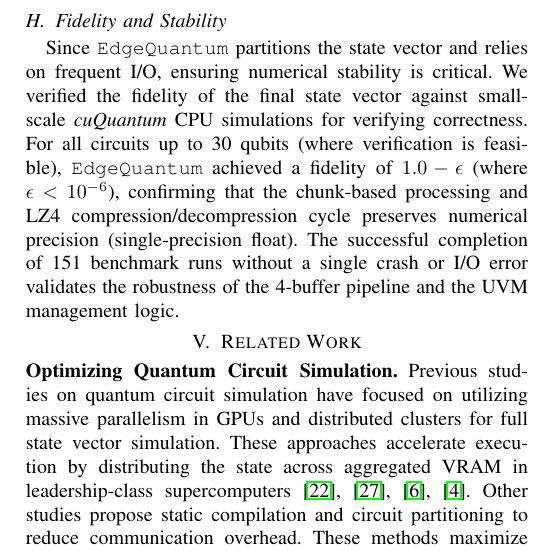
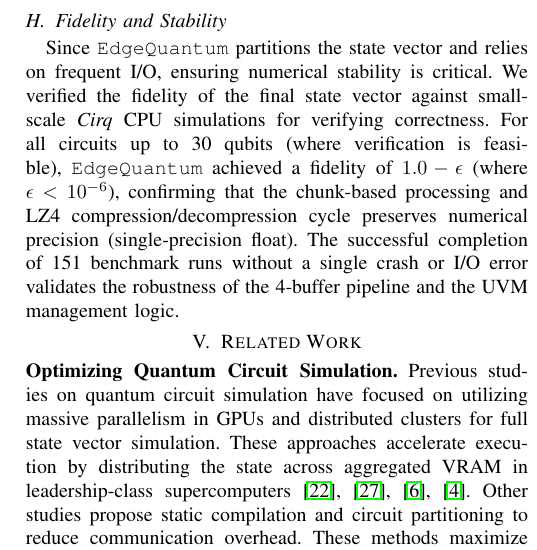
Before and after one commit to changjongkim/edgeqsim, a LaTeX paper (main.tex, which reads 4_Evaluation.tex): part of one column of page 9 of 10, cut so that both start at the same text. Compiled offline with pdfLaTeX; a missing font is replaced by an installed copy or a similar font; a LaTeX package or settings file that is missing is left out.

Commit message:
Fix §4.8 fidelity reference: cuQuantum → Cirq
cuQuantum is a GPU-only library; CPU verification was done with Cirq
(consistent with §1, §2.1 which already cite Cirq as the CPU baseline).

Co-Authored-By: Claude Opus 4.7 (1M context) <noreply@anthropic.com>

```diff
--- a/4_Evaluation.tex
+++ b/4_Evaluation.tex
@@ -241,6 +241,6 @@ At 32Q, where the working set occupies a moderate fraction of physical memory, 6
 
 \subsection{Fidelity and Stability}
 Since \EdgeQuantum partitions the state vector and relies on frequent I/O, ensuring numerical stability is critical.
-We verified the fidelity of the final state vector against small-scale \textit{cuQuantum} CPU simulations for verifying correctness.
+We verified the fidelity of the final state vector against small-scale \textit{Cirq} CPU simulations for verifying correctness.
 For all circuits up to 30 qubits (where verification is feasible), \EdgeQuantum achieved a fidelity of $1.0 - \epsilon$ (where $\epsilon < 10^{-6}$), confirming that the chunk-based processing and LZ4 compression/decompression cycle preserves numerical precision (single-precision float).
 The successful completion of 151 benchmark runs without a single crash or I/O error validates the robustness of the 4-buffer pipeline and the UVM management logic.
```
